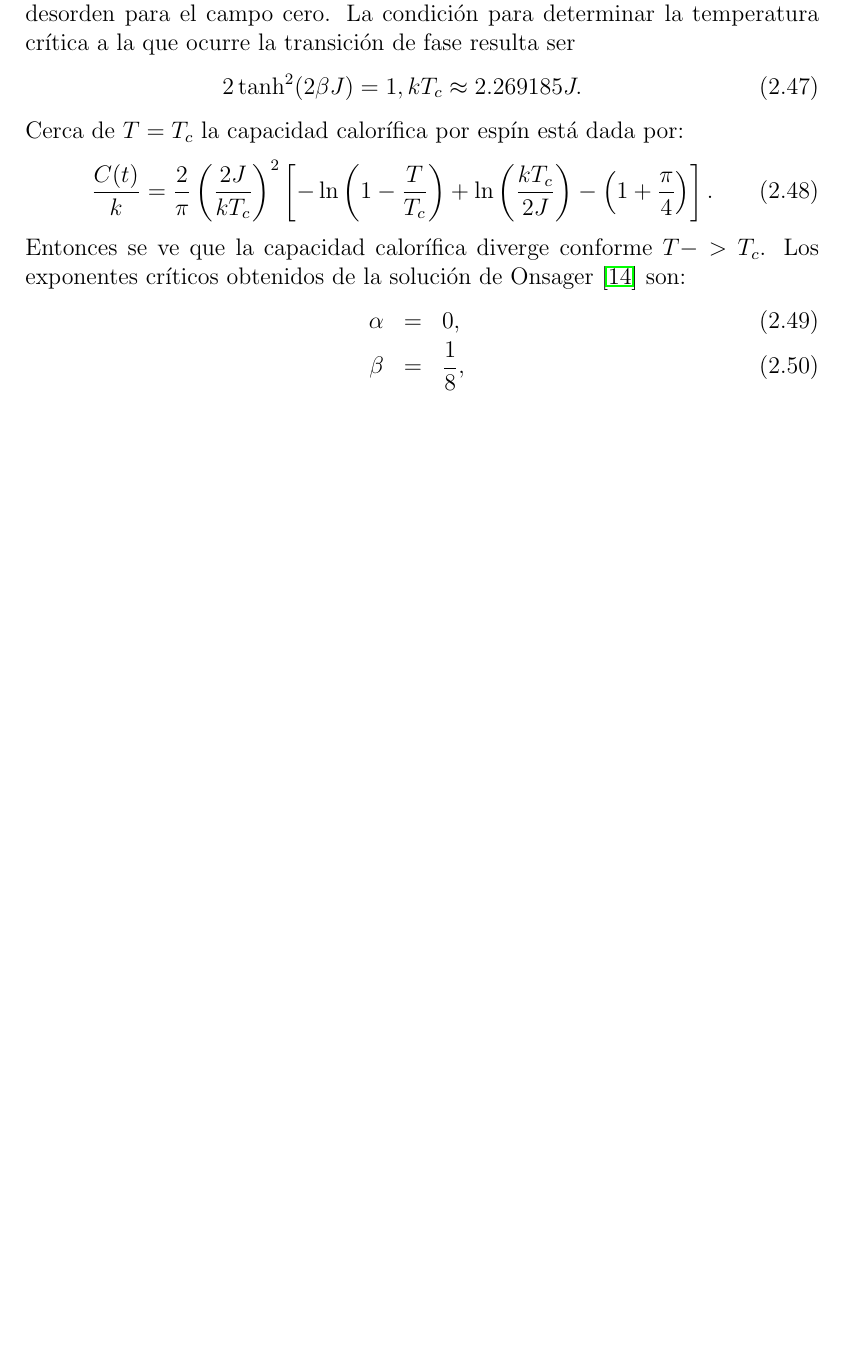
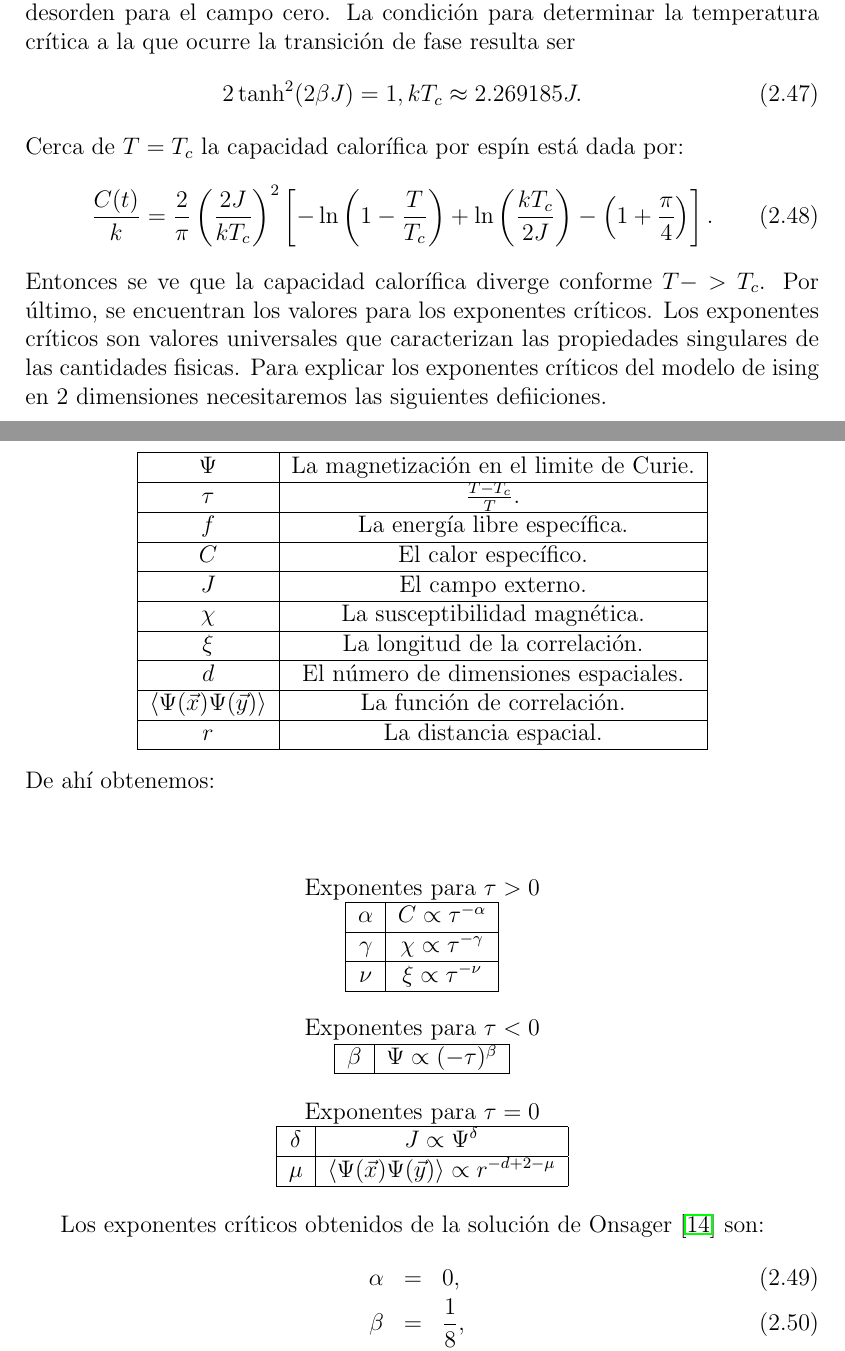
Before and after one commit to angelcaceres/PF, a LaTeX book (PFAngelCaceres.tex): part of page 39 of 68 before the commit and two parts of pages 39 and 40 of 69 after it, the two joined at a grey line, cut so that both start at the same text, the shorter picture padded with empty space. The pictures show the PDF file PFAngelCaceres.pdf that the author committed with the source.

Commit message:
upliaded figures and changes to criticalexponents part

```diff
--- a/PFAngelCaceres.tex
+++ b/PFAngelCaceres.tex
@@ -1646,3 +1646,35 @@ Cerca de $T = T_c$ la capacidad calor\'ifica por esp\'in est\'a dada por:
 \end{eqnarray}
 %
 Entonces se ve que la capacidad calor\'ifica diverge conforme $T->T_c$.
+Por \'ultimo, se encuentran los valores para los exponentes cr\'iticos. Los exponentes cr\'iticos son valores universales que caracterizan las propiedades singulares de las cantidades fisicas. Para explicar los exponentes cr\'iticos del modelo de ising en 2 dimensiones necesitaremos las siguientes defiiciones.\\
+\\
+\begin{center}
+\begin{tabular}{ |c|c| }
+\hline
+$\Psi$ & La magnetizaci\'on en el limite de Curie.\\
+\hline
+$\tau$ & $\frac{T-T_c}{T}$.\\
+\hline
+$f$ & La energ\'ia libre espec\'ifica.\\
+\hline
+$C$ & El calor espec\'ifico.\\
+\hline
+$J$ & El campo externo.\\
+\hline
+$\chi$ & La susceptibilidad magn\'etica.\\
+\hline
+$\xi$ & La longitud de la correlaci\'on.\\
+\hline
+$d$ & El n\'umero de dimensiones espaciales.\\
+\hline
+$\langle \Psi (\vec{x}) \Psi (\vec{y}) \rangle$ & La funci\'on de correlaci\'on. \\
+\hline
+$r$ & La distancia espacial.\\
+\hline
+\end{tabular}
+\end{center}
+De ah\'i obtenemos:\\
+\\
+\begin{center}
+Exponentes para $\tau > 0$\\
+\begin{tabular}{ |c|c| }
@@ -1649,3 +1705,7 @@ Entonces se ve que la capacidad calor\'ifica diverge conforme $T->T_c$.
+\hline
+\end{tabular}
+\end{center}
+
 Los exponentes cr\'iticos obtenidos de la soluci\'on de Onsager \cite{Onsager} son:
 %
 \begin{eqnarray}
```
Also changed, not shown: PFAngelCaceres.pdf, fig/elementosDeDominio.png (added), fig/temperaturaVSSusceptibilidad.png (added), fig/temperaturaVsCalorEspecifico.png (added), fig/temperaturaVsEnergia.png (added), fig/temperaturaVsMagnetizacion.png (added), PFAngelCaceres.tex (40 more changed lines), 2 other files.
